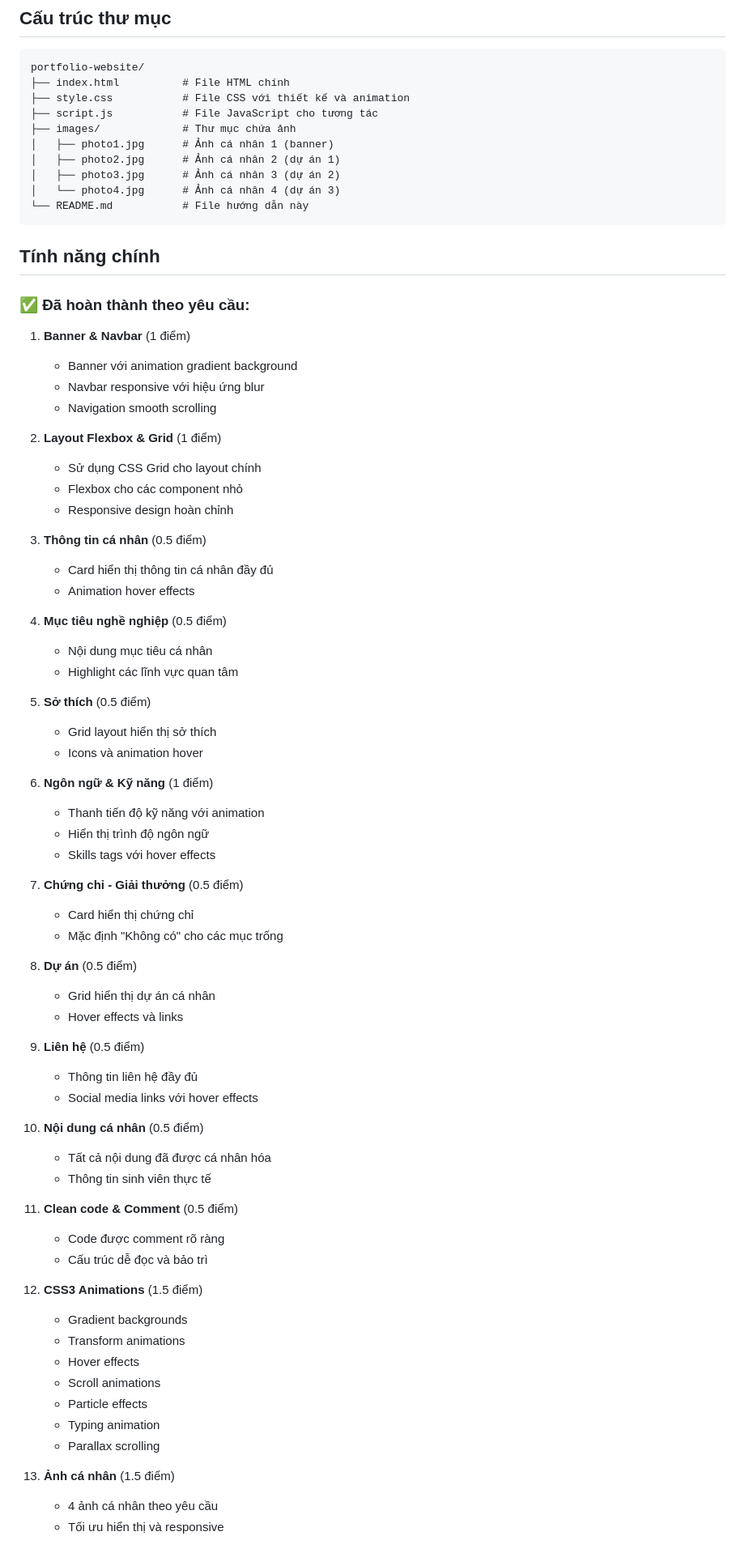
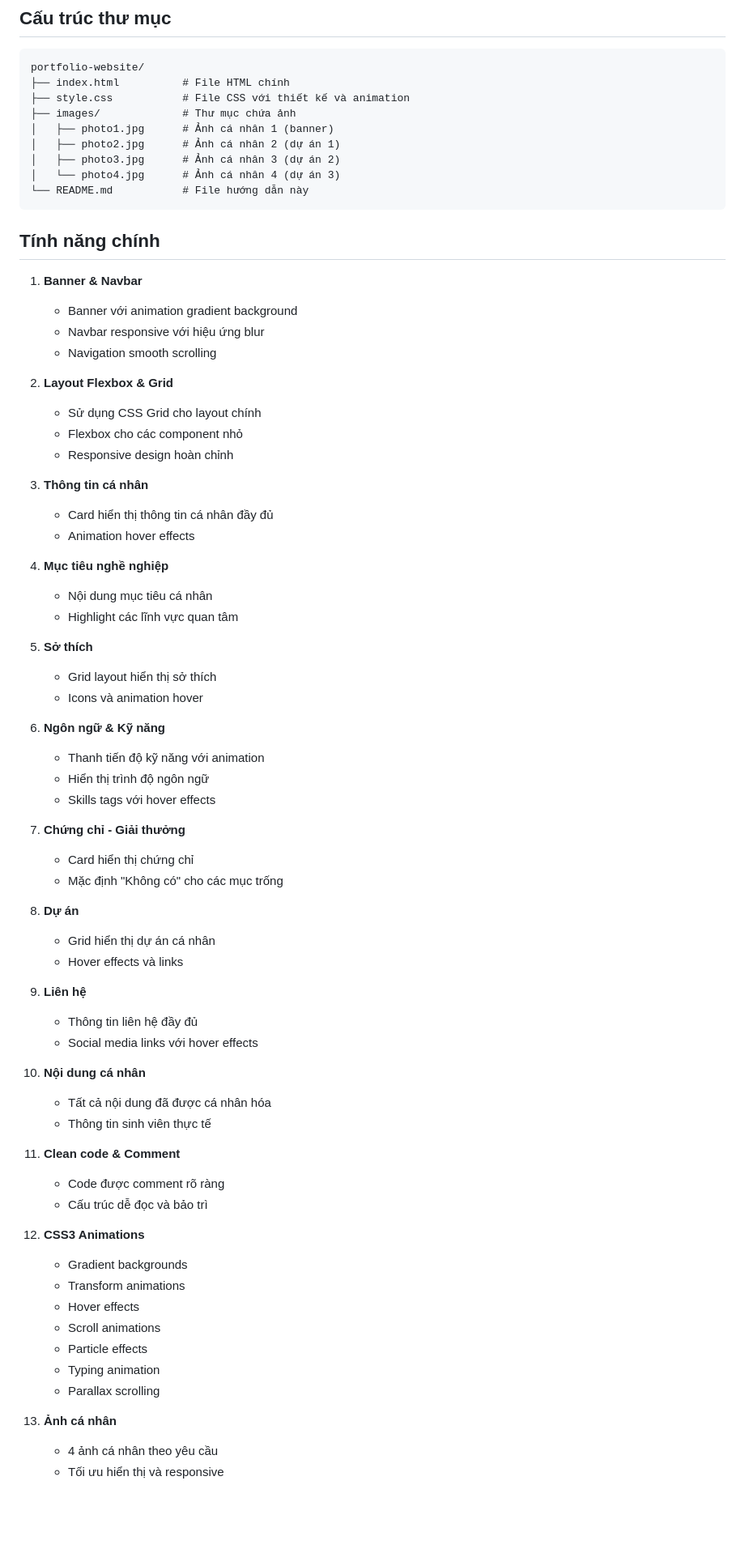
Before and after one commit to ThanhDora-tech/my-portfolio, a Markdown page: README.md, the part around one of its changes. Shown at 81% size. GitHub-like rendering; blank space fills up the shorter version.

Commit message:
push the code github

```diff
--- a/README.md
+++ b/README.md
@@ -8,7 +8,6 @@ Website portfolio cá nhân được thiết kế hiện đại, responsive vớ
 portfolio-website/
 ├── index.html          # File HTML chính
 ├── style.css           # File CSS với thiết kế và animation
-├── script.js           # File JavaScript cho tương tác
 ├── images/             # Thư mục chứa ảnh
 │   ├── photo1.jpg      # Ảnh cá nhân 1 (banner)
 │   ├── photo2.jpg      # Ảnh cá nhân 2 (dự án 1)
@@ -19,56 +18,55 @@ portfolio-website/
 
 ## Tính năng chính
 
-### ✅ Đã hoàn thành theo yêu cầu:
 
-1. **Banner & Navbar** (1 điểm)
+1. **Banner & Navbar**
    - Banner với animation gradient background
    - Navbar responsive với hiệu ứng blur
    - Navigation smooth scrolling
 
-2. **Layout Flexbox & Grid** (1 điểm)
+2. **Layout Flexbox & Grid**
    - Sử dụng CSS Grid cho layout chính
    - Flexbox cho các component nhỏ
    - Responsive design hoàn chỉnh
 
-3. **Thông tin cá nhân** (0.5 điểm)
+3. **Thông tin cá nhân**
    - Card hiển thị thông tin cá nhân đầy đủ
    - Animation hover effects
 
-4. **Mục tiêu nghề nghiệp** (0.5 điểm)
+4. **Mục tiêu nghề nghiệp**
    - Nội dung mục tiêu cá nhân
    - Highlight các lĩnh vực quan tâm
 
-5. **Sở thích** (0.5 điểm)
+5. **Sở thích**
    - Grid layout hiển thị sở thích
    - Icons và animation hover
 
-6. **Ngôn ngữ & Kỹ năng** (1 điểm)
+6. **Ngôn ngữ & Kỹ năng**
    - Thanh tiến độ kỹ năng với animation
    - Hiển thị trình độ ngôn ngữ
    - Skills tags với hover effects
 
-7. **Chứng chỉ - Giải thưởng** (0.5 điểm)
+7. **Chứng chỉ - Giải thưởng**
    - Card hiển thị chứng chỉ
    - Mặc định "Không có" cho các mục trống
 
-8. **Dự án** (0.5 điểm)
+8. **Dự án**
    - Grid hiển thị dự án cá nhân
    - Hover effects và links
 
-9. **Liên hệ** (0.5 điểm)
+9. **Liên hệ**
    - Thông tin liên hệ đầy đủ
    - Social media links với hover effects
 
-10. **Nội dung cá nhân** (0.5 điểm)
+10. **Nội dung cá nhân**
     - Tất cả nội dung đã được cá nhân hóa
     - Thông tin sinh viên thực tế
 
-11. **Clean code & Comment** (0.5 điểm)
+11. **Clean code & Comment**
     - Code được comment rõ ràng
     - Cấu trúc dễ đọc và bảo trì
 
-12. **CSS3 Animations** (1.5 điểm)
+12. **CSS3 Animations**
     - Gradient backgrounds
     - Transform animations
     - Hover effects
@@ -77,7 +75,7 @@ portfolio-website/
     - Typing animation
     - Parallax scrolling
 
-13. **Ảnh cá nhân** (1.5 điểm)
+13. **Ảnh cá nhân**
     - 4 ảnh cá nhân theo yêu cầu
     - Tối ưu hiển thị và responsive
 
```
Also changed, not shown: other parts of README.md (+0 -3 lines).
